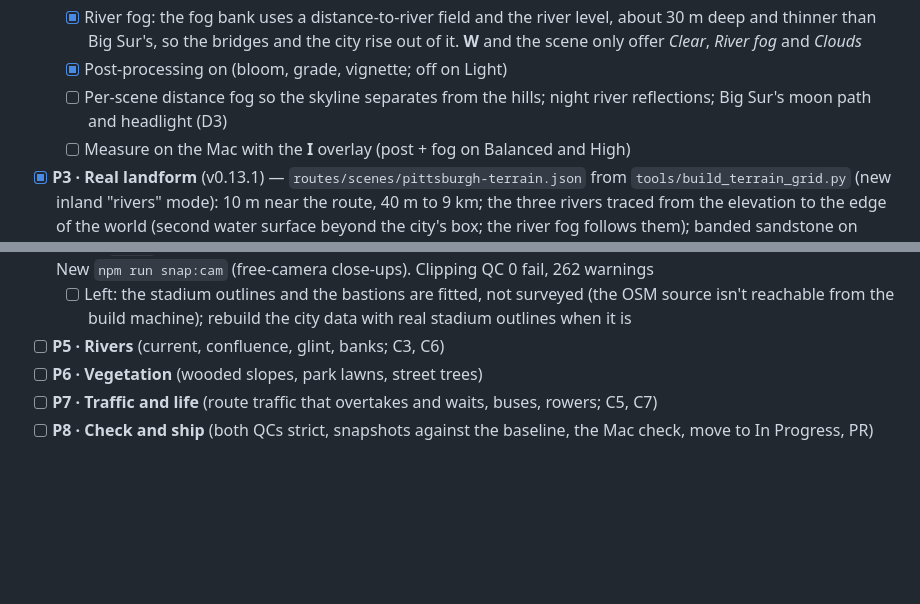
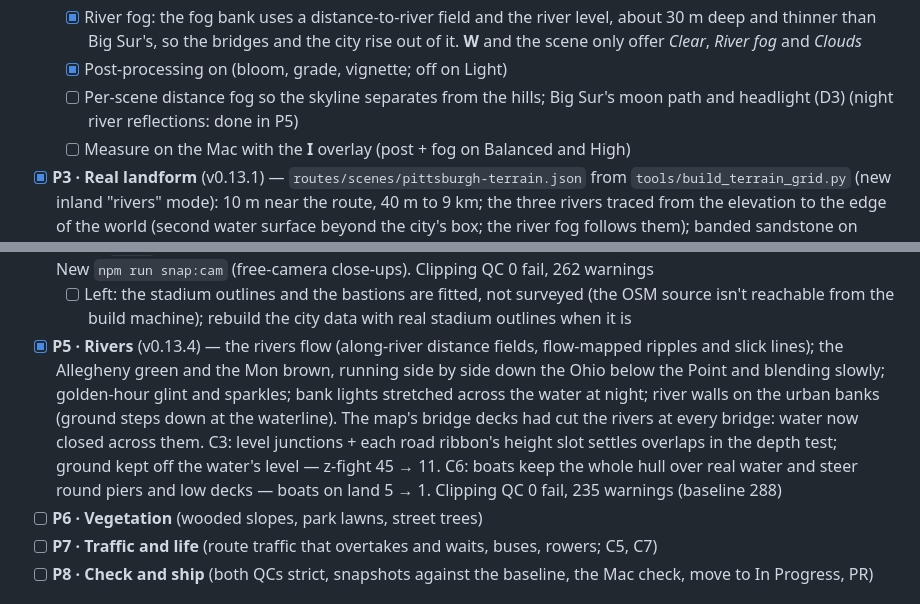
Before and after one commit to mattserrao/bikefree, a Markdown page: PLAN.md, 2 parts joined by grey strips. Drawn GitHub-style; blank space fills up the shorter version.

```diff
--- a/PLAN.md
+++ b/PLAN.md
@@ -360,13 +360,13 @@ Goal: give Pittsburgh the Big Sur treatment. The full plan is in the Project doc
   - [x] *Route's default* time of day (new default in Settings); Pittsburgh opens at golden hour, other routes at midday; a saved *Midday* moves to *Route's default* once
   - [x] River fog: the fog bank uses a distance-to-river field and the river level, about 30 m deep and thinner than Big Sur's, so the bridges and the city rise out of it. **W** and the scene only offer *Clear*, *River fog* and *Clouds*
   - [x] Post-processing on (bloom, grade, vignette; off on Light)
-  - [ ] Per-scene distance fog so the skyline separates from the hills; night river reflections; Big Sur's moon path and headlight (D3)
+  - [ ] Per-scene distance fog so the skyline separates from the hills; Big Sur's moon path and headlight (D3) (night river reflections: done in P5)
   - [ ] Measure on the Mac with the **I** overlay (post + fog on Balanced and High)
 - [x] **P3 · Real landform** (v0.13.1) — `routes/scenes/pittsburgh-terrain.json` from `tools/build_terrain_grid.py` (new inland "rivers" mode): 10 m near the route, 40 m to 9 km; the three rivers traced from the elevation to the edge of the world (second water surface beyond the city's box; the river fog follows them); banded sandstone on steep city ground. C2: the "buried streets" were low ramp decks beside the route — the ground no longer rises over a ramp deck; a guard adds girder spans for real underpasses (none on this route). Clipping QC 266 warnings (baseline 288), 0 fail; course QC clean
   - [ ] Left: the route's height on the Mount Washington crest (13.3–14.1 km) is 4–6 m above the bare ground
 - [x] **P4 · Signature landmarks** (v0.13.3) — `js/world/city-heroes.js`: U.S. Steel (triangle, Cor-Ten columns), BNY Mellon (crown, de-duplicated), Fifth Avenue Place (stepped lit crown, mast), the Gulf Tower (was missing; stepped pyramid lit as the weather beacon), the Grant Building's Morse beacon, faceted PPG Place; the Blockhouse, the Flag and Monongahela bastions in brick and the others traced in granite; four Grandview Avenue overlook decks; incline station decks and car colours; both stadiums (their outlines were lost in the data: now from the scene, with tiers, scoreboards and no trees on the field); postcard views for the scenic camera (scene `views`). C1 whole-member culling, C4 no street lamps on styled bridges, C8 duplicate footprints hidden. New `npm run snap:cam` (free-camera close-ups). Clipping QC 0 fail, 262 warnings
   - [ ] Left: the stadium outlines and the bastions are fitted, not surveyed (the OSM source isn't reachable from the build machine); rebuild the city data with real stadium outlines when it is
-- [ ] **P5 · Rivers** (current, confluence, glint, banks; C3, C6)
+- [x] **P5 · Rivers** (v0.13.4) — the rivers flow (along-river distance fields, flow-mapped ripples and slick lines); the Allegheny green and the Mon brown, running side by side down the Ohio below the Point and blending slowly; golden-hour glint and sparkles; bank lights stretched across the water at night; river walls on the urban banks (ground steps down at the waterline). The map's bridge decks had cut the rivers at every bridge: water now closed across them. C3: level junctions + each road ribbon's height slot settles overlaps in the depth test; ground kept off the water's level — z-fight 45 → 11. C6: boats keep the whole hull over real water and steer round piers and low decks — boats on land 5 → 1. Clipping QC 0 fail, 235 warnings (baseline 288)
 - [ ] **P6 · Vegetation** (wooded slopes, park lawns, street trees)
 - [ ] **P7 · Traffic and life** (route traffic that overtakes and waits, buses, rowers; C5, C7)
 - [ ] **P8 · Check and ship** (both QCs strict, snapshots against the baseline, the Mac check, move to In Progress, PR)
```
Also changed, not shown: docs/pittsburgh/REVIEW.md (+29 -0 lines), docs/pittsburgh/p5-confluence.jpg (added), docs/pittsburgh/p5-golden-glint.jpg (added), docs/pittsburgh/p5-night-reflections.jpg (added), docs/pittsburgh/p5-river-field.png (added), 9 other files.
